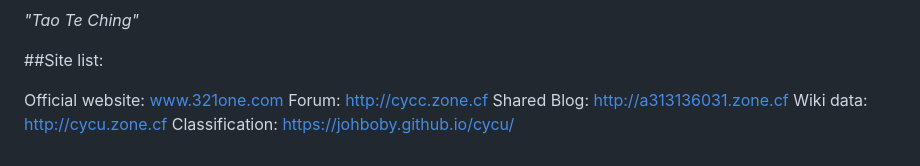
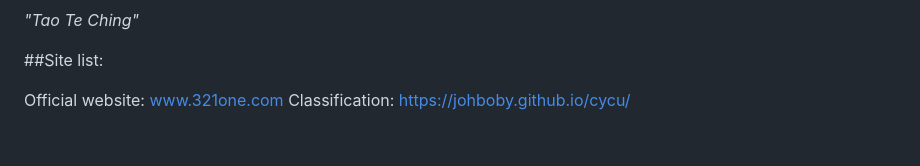
Before and after one commit to johboby/cycu, a Markdown page: library/004-知识改变命运/02-knowledge - en.md, the part around one of its changes. Rendered like a GitHub page.

Commit message:
更新 02-knowledge - en.md

```diff
--- a/library/004-知识改变命运/02-knowledge - en.md
+++ b/library/004-知识改变命运/02-knowledge - en.md
@@ -42,11 +42,5 @@ Moreover, everyone's vision, vision, and mind are limited, and few are more roun
 
 Official website:
 www.321one.com
-Forum:
-http://cycc.zone.cf
-Shared Blog:
-http://a313136031.zone.cf
-Wiki data:
-http://cycu.zone.cf
 Classification:
 https://johboby.github.io/cycu/
```
Also changed, not shown: other parts of library/004-知识改变命运/02-knowledge - en.md (+2 -2 lines).
